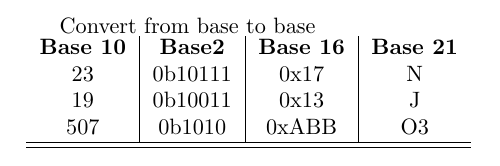
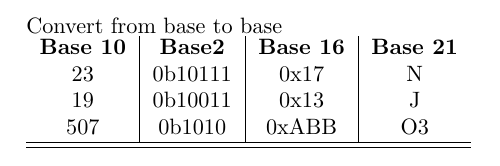
Before and after one commit to amine177/arm32, a LaTeX document (ch1/exe-1.2.tex): part of the page, cut so that both start at the same text. Compiled offline with pdfLaTeX.

Commit message:
indentation

```diff
--- a/ch1/exe-1.2.tex
+++ b/ch1/exe-1.2.tex
@@ -1,6 +1,6 @@
 \documentclass{article}
 \begin{document}
-Convert from base to base\\
+\noindent Convert from base to base\\
 \begin{tabular}{c|c|c|c}
 \textbf{Base 10}&\textbf{Base2}&\textbf{Base 16} & \textbf{Base 21}\\
 23 & 0b10111 & 0x17 & N \\
```
Also changed, not shown: ch1/exe-1.2.pdf.
